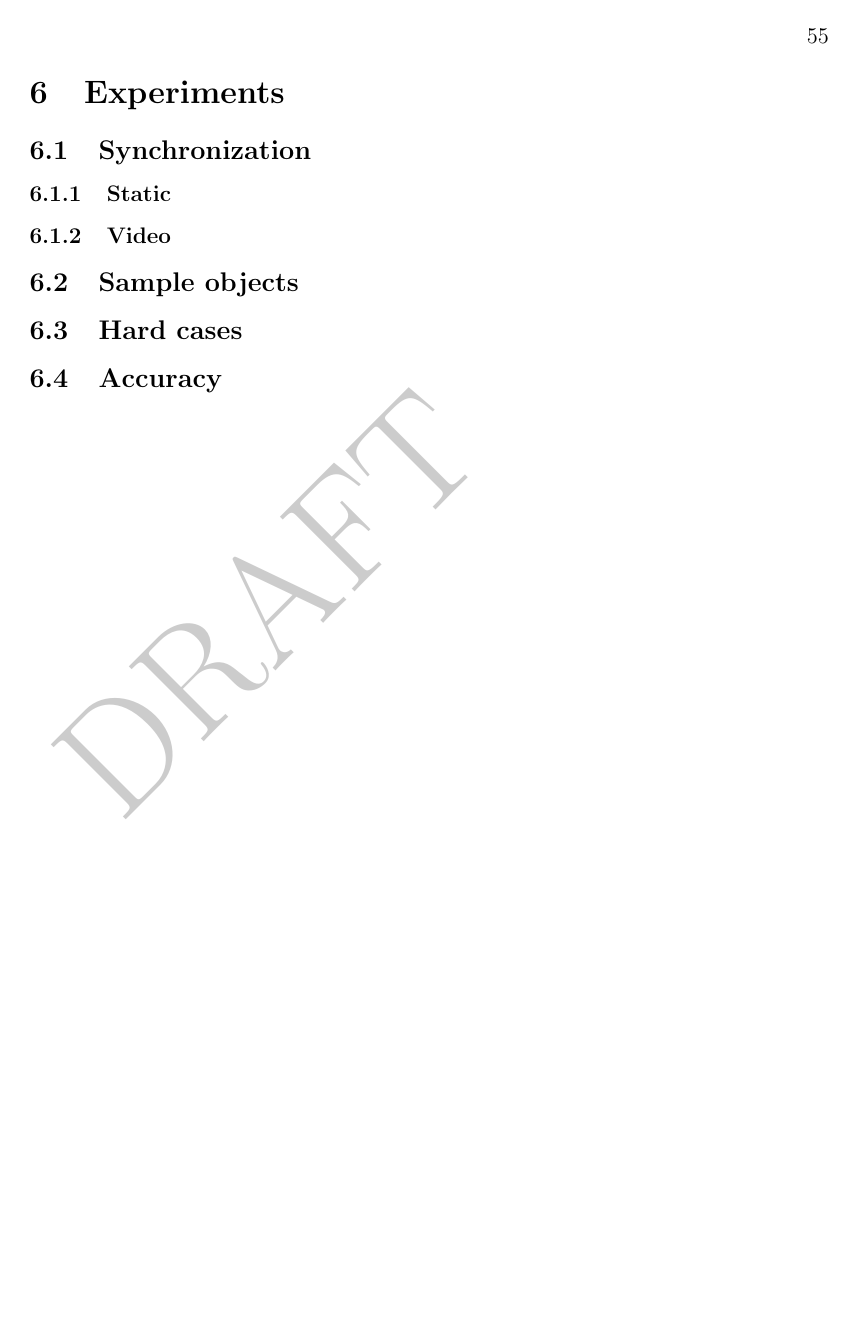
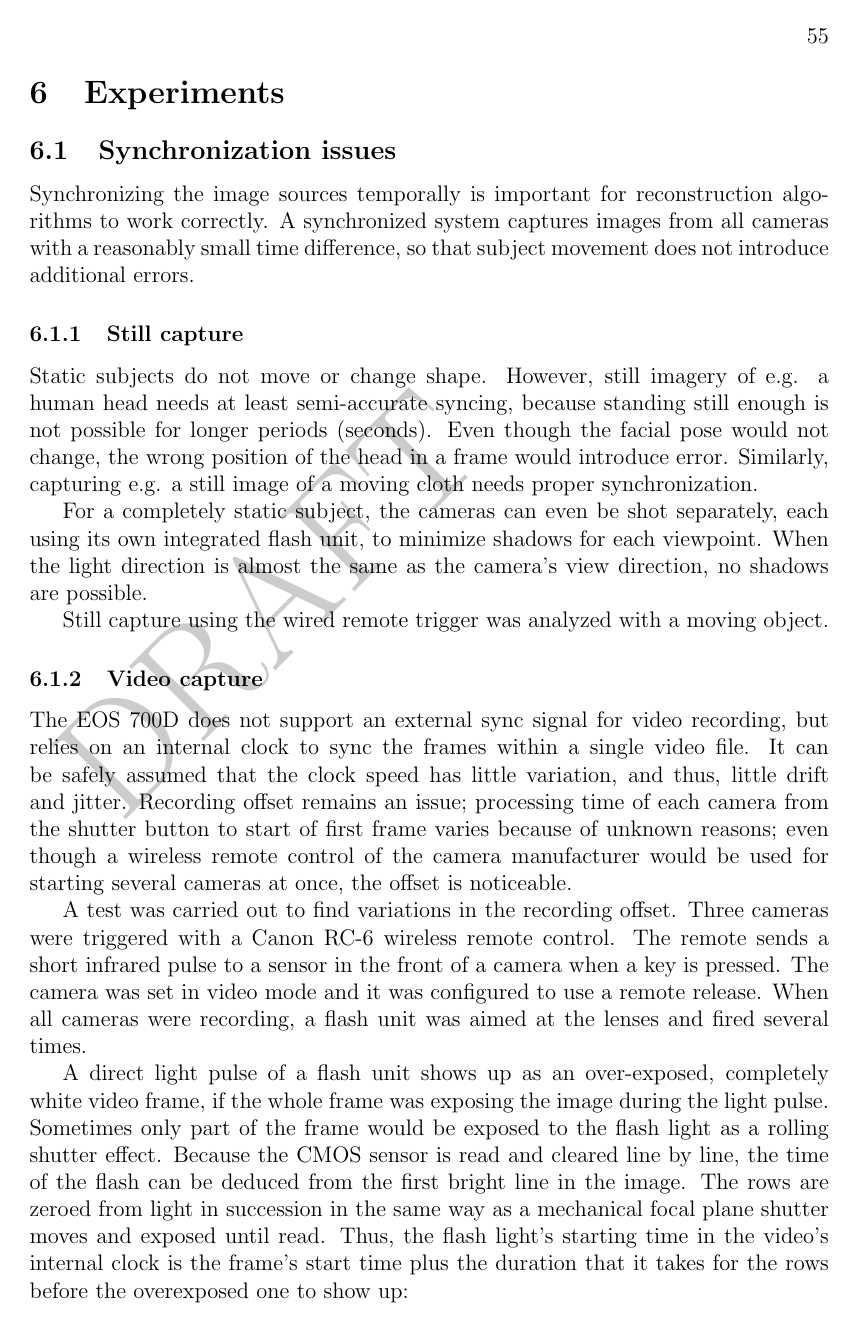
Before and after one commit to sooda/thesis, a LaTeX document (latex/dippa.tex, which reads latex/tex/results.tex): page 63 of 76 before the commit and page 63 of 78 after it. Compiled offline with pdfLaTeX; a LaTeX package or settings file that is missing is left out.

Commit message:
tex: on flash sync experiments

```diff
--- a/latex/tex/results.tex
+++ b/latex/tex/results.tex
@@ -3,6 +3,40 @@
 
 % is X? test X. proof: X is ?.
 
-\subsection{Synchronization}
-\subsubsection{Static}
-\subsubsection{Video}
+\subsection{Synchronization issues}
+
+Synchronizing the image sources temporally is important for reconstruction algorithms to work correctly.
+A synchronized system captures images from all cameras with a reasonably small time difference, so that subject movement does not introduce additional errors.
+
+\subsubsection{Still capture}
+
+Static subjects do not move or change shape.
+However, still imagery of e.g. a human head needs at least semi-accurate syncing, because standing still enough is not possible for longer periods (seconds).
+Even though the facial pose would not change, the wrong position of the head in a frame would introduce error.
+Similarly, capturing e.g. a still image of a moving cloth needs proper synchronization.
+
+For a completely static subject, the cameras can even be shot separately, each using its own integrated flash unit, to minimize shadows for each viewpoint.
+When the light direction is almost the same as the camera's view direction, no shadows are possible.
+
+Still capture using the wired remote trigger was analyzed with a moving object.
+%A spinning disk with a dial was captured and the images were compared.
+%Sample data is shown in figure \ref{fig:spindisk}
+
+\subsubsection{Video capture}
+
+The EOS 700D does not support an external sync signal for video recording, but relies on an internal clock to sync the frames within a single video file.
+It can be safely assumed that the clock speed has little variation, and thus, little drift and jitter.
+Recording offset remains an issue;
+processing time of each camera from the shutter button to start of first frame varies because of unknown reasons; even though a wireless remote control of the camera manufacturer would be used for starting several cameras at once, the offset is noticeable.
+
+A test was carried out to find variations in the recording offset.
+Three cameras were triggered with a Canon RC-6 wireless remote control.
+The remote sends a short infrared pulse to a sensor in the front of a camera when a key is pressed.
+The camera was set in video mode and it was configured to use a remote release.
+When all cameras were recording, a flash unit was aimed at the lenses and fired several times.
+
+A direct light pulse of a flash unit shows up as an over-exposed, completely white video frame, if the whole frame was exposing the image during the light pulse.
+Sometimes only part of the frame would be exposed to the flash light as a rolling shutter effect.
+Because the CMOS sensor is read and cleared line by line, the time of the flash can be deduced from the first bright line in the image.
+The rows are zeroed from light in succession in the same way as a mechanical focal plane shutter moves and exposed until read.
+Thus, the flash light's starting time in the video's internal clock is the frame's start time plus the duration that it takes for the rows before the overexposed one to show up:
```
Also changed, not shown: latex/tex/syms-opers-abbrs.tex (+1 -0 lines), latex/gfx/flashtiming-a.jpg (added), latex/gfx/flashtiming-b.jpg (added), latex/gfx/flashtiming-c.jpg (added), latex/tex/results.tex (43 more changed lines).
